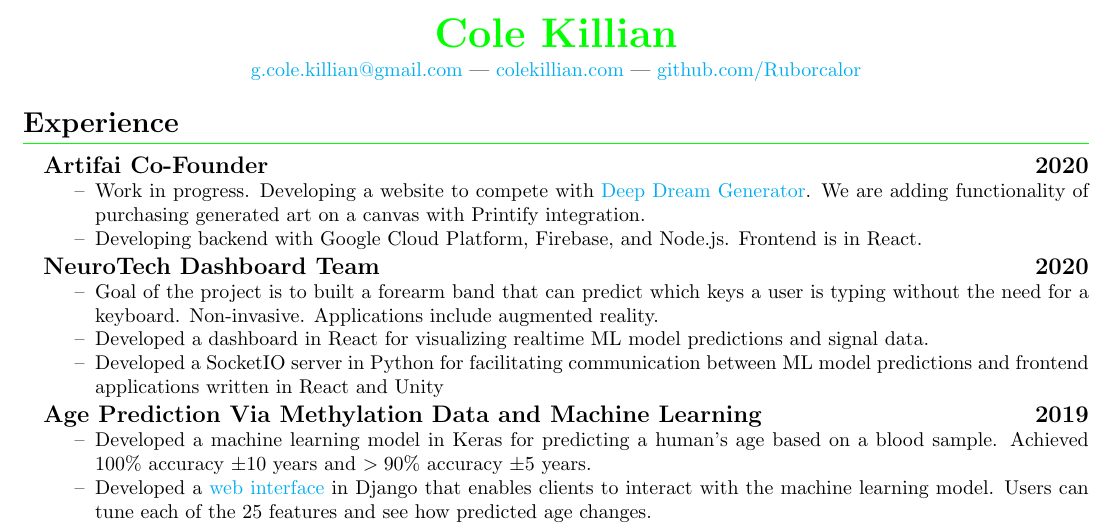
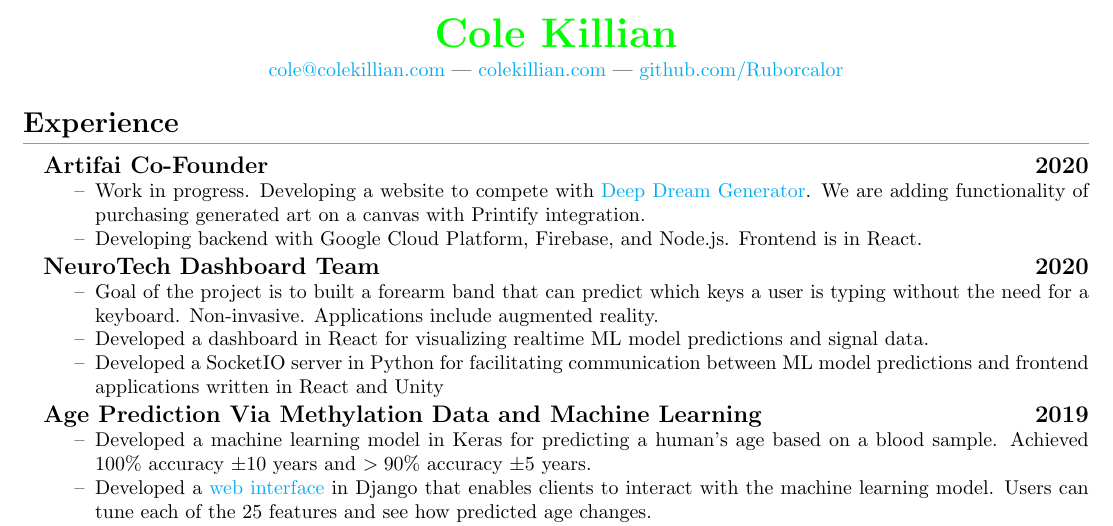
Before and after one commit to Ruborcalor/resume, a LaTeX CV (resume.tex): part of the page, cut so that both start at the same text. Compiled offline with pdfLaTeX.

Commit message:
Update email address from g.cole.killian@gmail.com to cole@colekillian.com

```diff
--- a/resume.tex
+++ b/resume.tex
@@ -64,7 +64,7 @@
 \theauthor}
 
 \vspace{.25em}
-\href{mailto:g.cole.killian@gmail.com}{g.cole.killian@gmail.com} --- \href{https://colekillian.com}{colekillian.com} --- \href{https://github.com/Ruborcalor}{github.com/Ruborcalor}
+\href{mailto:cole@colekillian.com}{cole@colekillian.com} --- \href{https://colekillian.com}{colekillian.com} --- \href{https://github.com/Ruborcalor}{github.com/Ruborcalor}
 \end{center}
 }
 
```
Also changed, not shown: resume.pdf.
